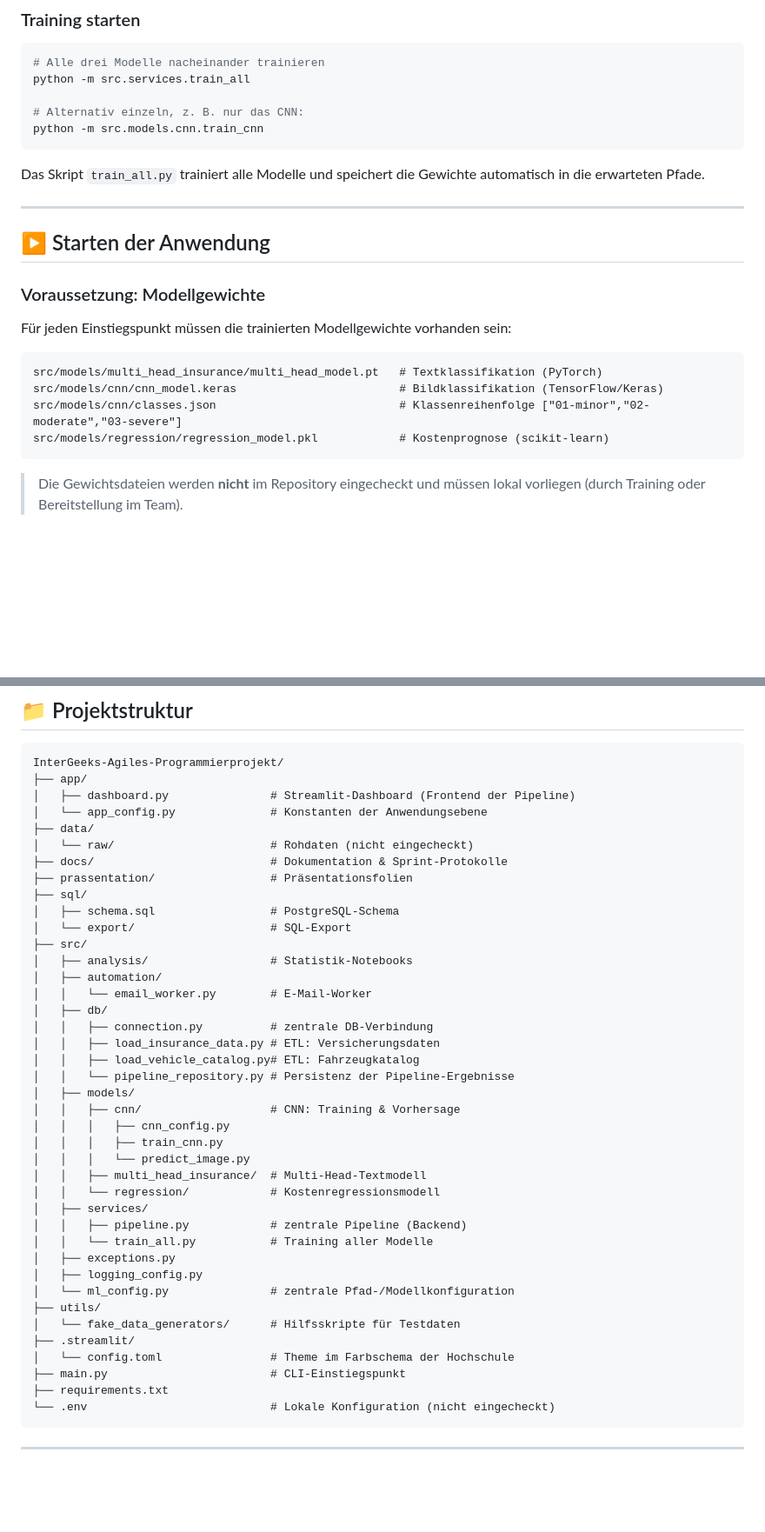
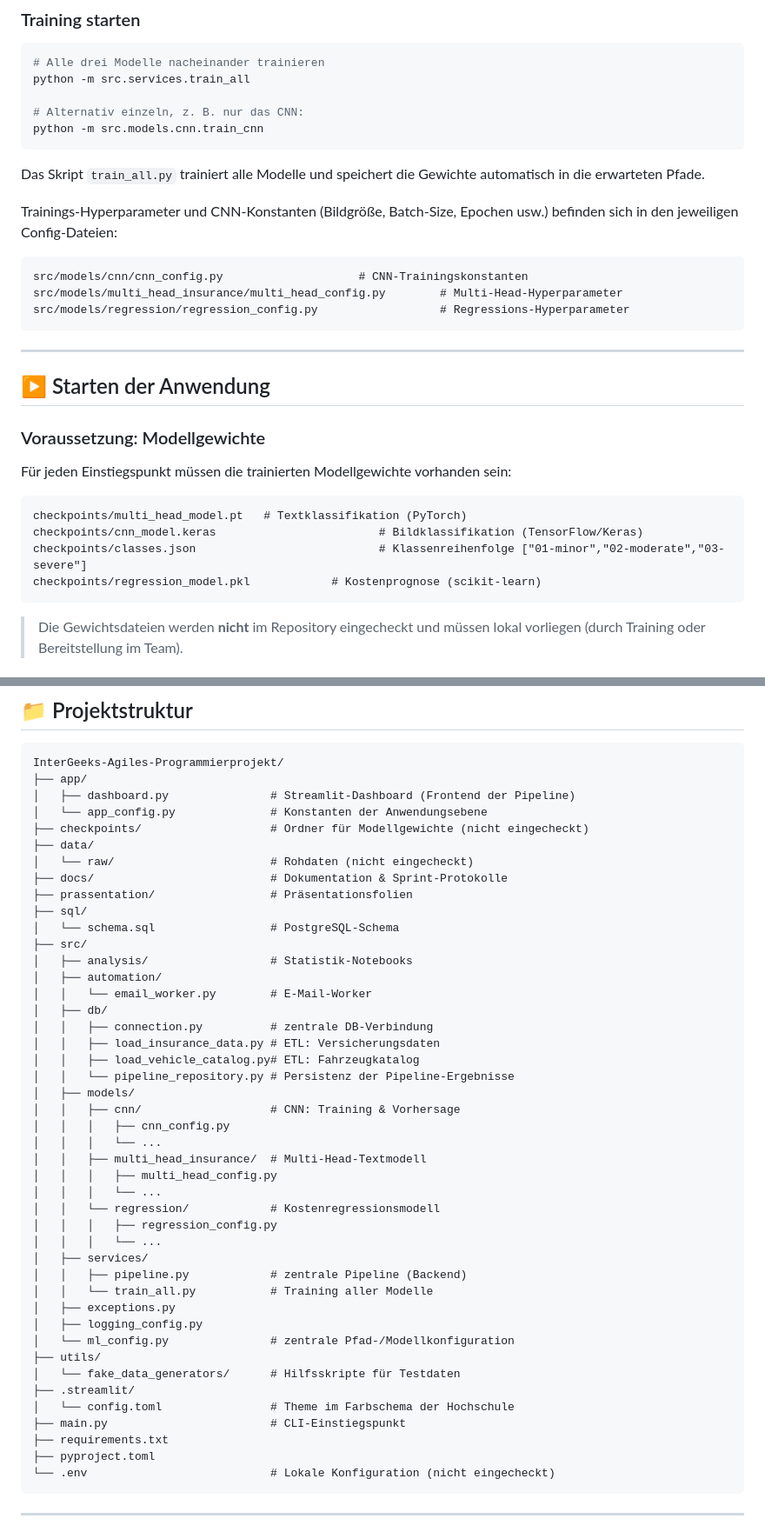
Before and after one commit to fostij/InterGeeks-Agiles-Programmierprojekt, a Markdown page: README.md, 2 parts joined by grey strips. Shown at 87% size. GitHub-like rendering; blank space fills up the shorter version.

````diff
--- a/README.md
+++ b/README.md
@@ -260,6 +260,14 @@ python -m src.models.cnn.train_cnn
 Das Skript `train_all.py` trainiert alle Modelle und speichert die Gewichte
 automatisch in die erwarteten Pfade.
 
+Trainings-Hyperparameter und CNN-Konstanten (Bildgröße, Batch-Size, Epochen usw.) befinden sich in den jeweiligen Config-Dateien:
+
+```
+src/models/cnn/cnn_config.py                    # CNN-Trainingskonstanten
+src/models/multi_head_insurance/multi_head_config.py        # Multi-Head-Hyperparameter
+src/models/regression/regression_config.py                  # Regressions-Hyperparameter
+```
+
 ---
 
 ## ▶️ Starten der Anwendung
@@ -269,10 +277,10 @@ automatisch in die erwarteten Pfade.
 Für jeden Einstiegspunkt müssen die trainierten Modellgewichte vorhanden sein:
 
 ```
-src/models/multi_head_insurance/multi_head_model.pt   # Textklassifikation (PyTorch)
-src/models/cnn/cnn_model.keras                        # Bildklassifikation (TensorFlow/Keras)
-src/models/cnn/classes.json                           # Klassenreihenfolge ["01-minor","02-moderate","03-severe"]
-src/models/regression/regression_model.pkl            # Kostenprognose (scikit-learn)
+checkpoints/multi_head_model.pt   # Textklassifikation (PyTorch)
+checkpoints/cnn_model.keras                        # Bildklassifikation (TensorFlow/Keras)
+checkpoints/classes.json                           # Klassenreihenfolge ["01-minor","02-moderate","03-severe"]
+checkpoints/regression_model.pkl            # Kostenprognose (scikit-learn)
 ```
 
 > Die Gewichtsdateien werden **nicht** im Repository eingecheckt und müssen lokal
@@ -349,13 +357,13 @@ InterGeeks-Agiles-Programmierprojekt/
 ├── app/
 │   ├── dashboard.py               # Streamlit-Dashboard (Frontend der Pipeline)
 │   └── app_config.py              # Konstanten der Anwendungsebene
+├── checkpoints/                   # Ordner für Modellgewichte (nicht eingecheckt)
 ├── data/
 │   └── raw/                       # Rohdaten (nicht eingecheckt)
 ├── docs/                          # Dokumentation & Sprint-Protokolle
 ├── prassentation/                 # Präsentationsfolien
 ├── sql/
-│   ├── schema.sql                 # PostgreSQL-Schema
-│   └── export/                    # SQL-Export
+│   └── schema.sql                 # PostgreSQL-Schema
 ├── src/
 │   ├── analysis/                  # Statistik-Notebooks
 │   ├── automation/
@@ -368,10 +376,13 @@ InterGeeks-Agiles-Programmierprojekt/
 │   ├── models/
 │   │   ├── cnn/                   # CNN: Training & Vorhersage
 │   │   │   ├── cnn_config.py
-│   │   │   ├── train_cnn.py
-│   │   │   └── predict_image.py
+│   │   │   └── ...
 │   │   ├── multi_head_insurance/  # Multi-Head-Textmodell
+│   │   │   ├── multi_head_config.py
+│   │   │   └── ...
 │   │   └── regression/            # Kostenregressionsmodell
+│   │   │   ├── regression_config.py
+│   │   │   └── ...
 │   ├── services/
 │   │   ├── pipeline.py            # zentrale Pipeline (Backend)
 │   │   └── train_all.py           # Training aller Modelle
@@ -384,6 +395,7 @@ InterGeeks-Agiles-Programmierprojekt/
 │   └── config.toml                # Theme im Farbschema der Hochschule
 ├── main.py                        # CLI-Einstiegspunkt
 ├── requirements.txt
+├── pyproject.toml
 └── .env                           # Lokale Konfiguration (nicht eingecheckt)
 ```
 
````
